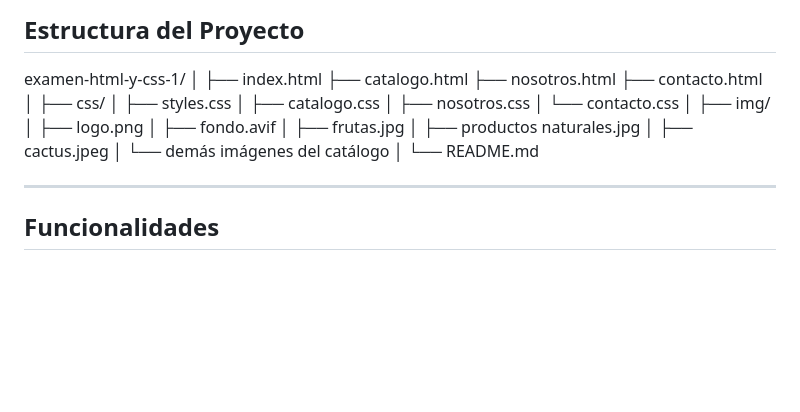
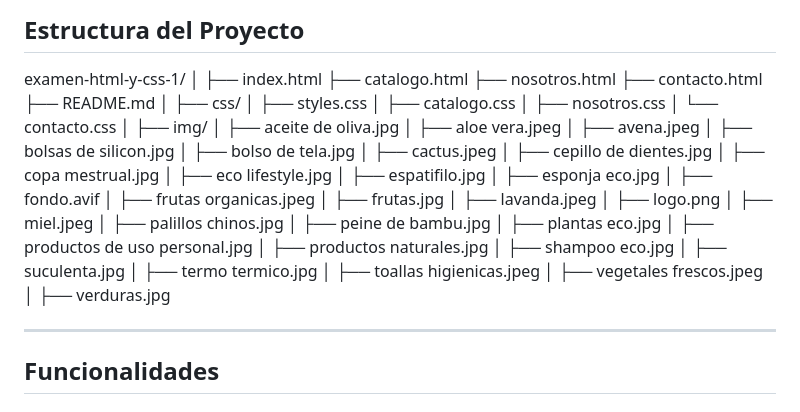
Before and after one commit to Sofi11017/examen-html-y-css, a Markdown page: README.md, the part around the change. GitHub-like rendering; blank space fills up the shorter version.

Commit message:
Update file structure in README.md

```diff
--- a/README.md
+++ b/README.md
@@ -19,22 +19,43 @@ examen-html-y-css-1/
 ├── catalogo.html
 ├── nosotros.html
 ├── contacto.html
+├── README.md
 │
 ├── css/
-│ ├── styles.css
-│ ├── catalogo.css
-│ ├── nosotros.css
-│ └── contacto.css
+│   ├── styles.css
+│   ├── catalogo.css
+│   ├── nosotros.css
+│   └── contacto.css
 │
 ├── img/
-│ ├── logo.png
-│ ├── fondo.avif
-│ ├── frutas.jpg
-│ ├── productos naturales.jpg
-│ ├── cactus.jpeg
-│ └── demás imágenes del catálogo
-│
-└── README.md
+│   ├── aceite de oliva.jpg
+│   ├── aloe vera.jpeg
+│   ├── avena.jpeg
+│   ├── bolsas de silicon.jpg
+│   ├── bolso de tela.jpg
+│   ├── cactus.jpeg
+│   ├── cepillo de dientes.jpg
+│   ├── copa mestrual.jpg
+│   ├── eco lifestyle.jpg
+│   ├── espatifilo.jpg
+│   ├── esponja eco.jpg
+│   ├── fondo.avif
+│   ├── frutas organicas.jpeg
+│   ├── frutas.jpg
+│   ├── lavanda.jpeg
+│   ├── logo.png
+│   ├── miel.jpeg
+│   ├── palillos chinos.jpg
+│   ├── peine de bambu.jpg
+│   ├── plantas eco.jpg
+│   ├── productos de uso personal.jpg
+│   ├── productos naturales.jpg
+│   ├── shampoo eco.jpg
+│   ├── suculenta.jpg
+│   ├── termo termico.jpg
+│   ├── toallas higienicas.jpeg
+│   ├── vegetales frescos.jpeg
+│   ├── verduras.jpg
 
 
 ---
```
